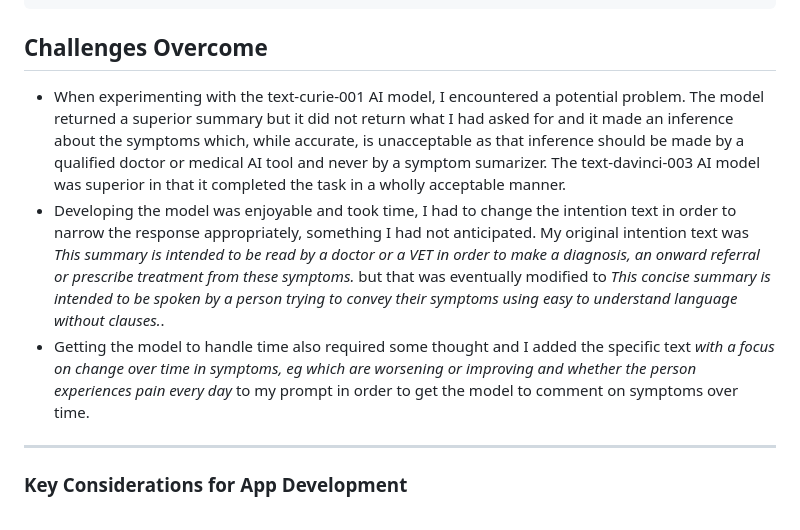
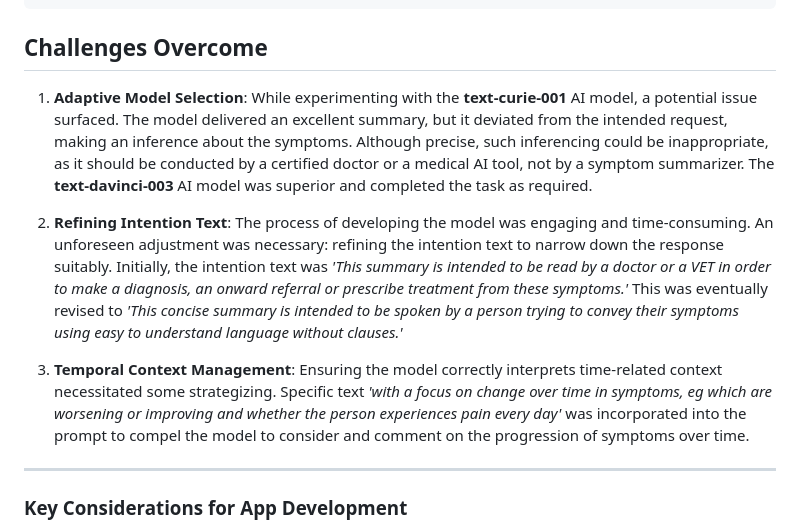
Before and after one commit to annwyl21/symptom_record, a Markdown page: README.md, the part around the change. Rendered like a GitHub page.

Commit message:
update readme with sections headers

````diff
--- a/README.md
+++ b/README.md
@@ -17,9 +17,12 @@ python -m flask run
 ```
 
 ## Challenges Overcome
-- When experimenting with the text-curie-001 AI model, I encountered a potential problem. The model returned a superior summary but it did not return what I had asked for and it made an inference about the symptoms which, while accurate, is unacceptable as that inference should be made by a qualified doctor or medical AI tool and never by a symptom sumarizer. The text-davinci-003 AI model was superior in that it completed the task in a wholly acceptable manner.
-- Developing the model was enjoyable and took time, I had to change the intention text in order to narrow the response appropriately, something I had not anticipated. My original intention text was *This summary is intended to be read by a doctor or a VET in order to make a diagnosis, an onward referral or prescribe treatment from these symptoms.* but that was eventually modified to *This concise summary is intended to be spoken by a person trying to convey their symptoms using easy to understand language without clauses.*.
-- Getting the model to handle time also required some thought and I added the specific text *with a focus on change over time in symptoms, eg which are worsening or improving and whether the person experiences pain every day* to my prompt in order to get the model to comment on symptoms over time.
+
+1. **Adaptive Model Selection**: While experimenting with the **text-curie-001** AI model, a potential issue surfaced. The model delivered an excellent summary, but it deviated from the intended request, making an inference about the symptoms. Although precise, such inferencing could be inappropriate, as it should be conducted by a certified doctor or a medical AI tool, not by a symptom summarizer. The **text-davinci-003** AI model was superior and completed the task as required.
+
+2. **Refining Intention Text**: The process of developing the model was engaging and time-consuming. An unforeseen adjustment was necessary: refining the intention text to narrow down the response suitably. Initially, the intention text was *'This summary is intended to be read by a doctor or a VET in order to make a diagnosis, an onward referral or prescribe treatment from these symptoms.'* This was eventually revised to *'This concise summary is intended to be spoken by a person trying to convey their symptoms using easy to understand language without clauses.'*
+
+3. **Temporal Context Management**: Ensuring the model correctly interprets time-related context necessitated some strategizing. Specific text *'with a focus on change over time in symptoms, eg which are worsening or improving and whether the person experiences pain every day'* was incorporated into the prompt to compel the model to consider and comment on the progression of symptoms over time.
 
 ___
 ### Key Considerations for App Development
````
